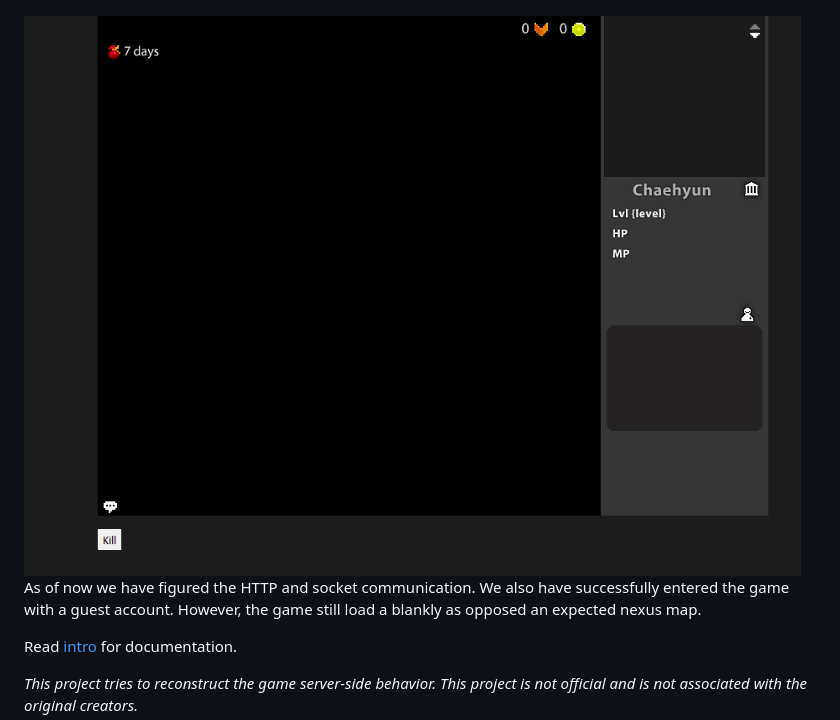
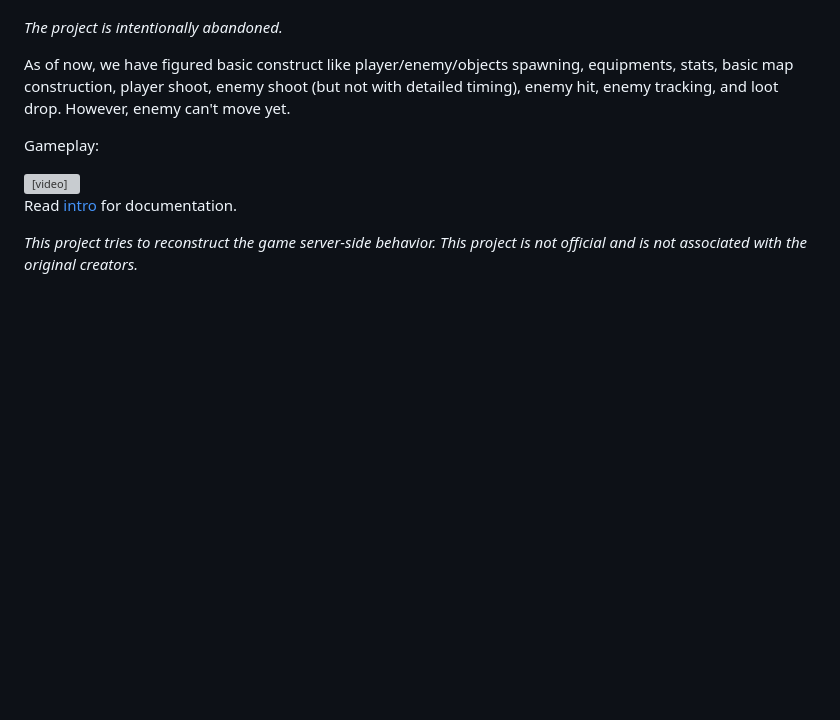
Before and after one commit to glennhenry/RotMG-Legacy-Server, a Markdown page: README.md, the part around the change printed below. GitHub-like rendering; pictures changed too: progress2.png; blank space fills up the shorter version; grey boxes are pictures that could not be loaded.

Commit message:
Update README and progress

```diff
--- a/README.md
+++ b/README.md
@@ -4,9 +6,15 @@
 
 Server emulator for RotMG legacy Flash version 27.7.DECA.
 
-<img src="progress2.png" alt="gameplay image" width=400/>
+_The project is intentionally abandoned._
 
-As of now we have figured the HTTP and socket communication. We also have successfully entered the game with a guest account. However, the game still load a blankly as opposed an expected nexus map.
+As of now, we have figured basic construct like player/enemy/objects spawning, equipments, stats, basic map construction, player shoot, enemy shoot (but not with detailed timing), enemy hit, enemy tracking, and loot drop. However, enemy can't move yet.
+
+Gameplay:
+
+<video width="400" height="260" controls>
+  <source src="progress3.mp4" type="video/mp4">
+</video>
 
 Read [intro](https://github.com/glennhenry/RotMG-Legacy-Server/blob/main/docs/src/content/docs/intro.md) for documentation.
 
```
Also changed, not shown: other parts of README.md (+3 -1 lines), 1 other file.
